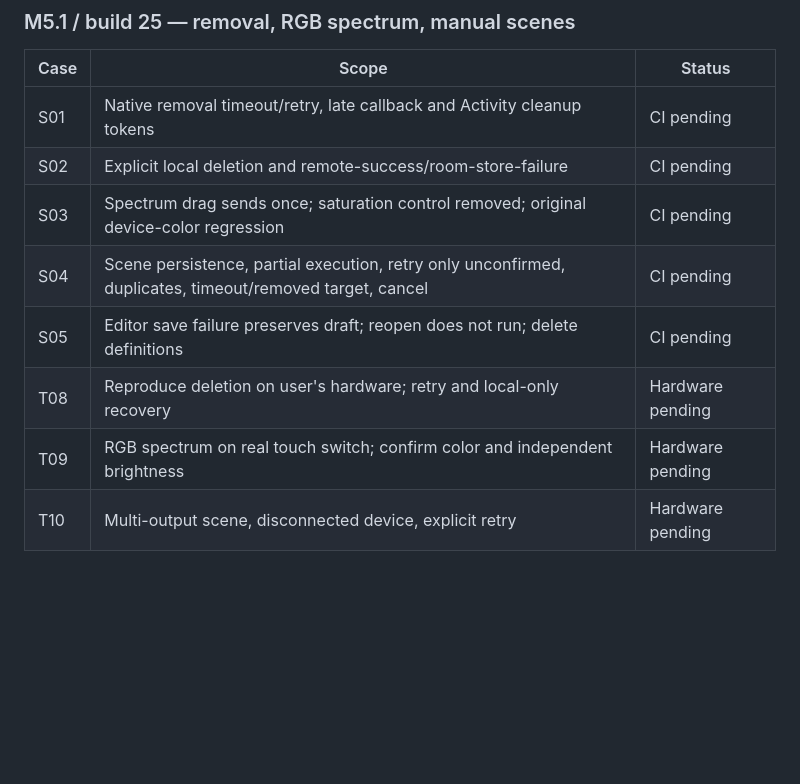
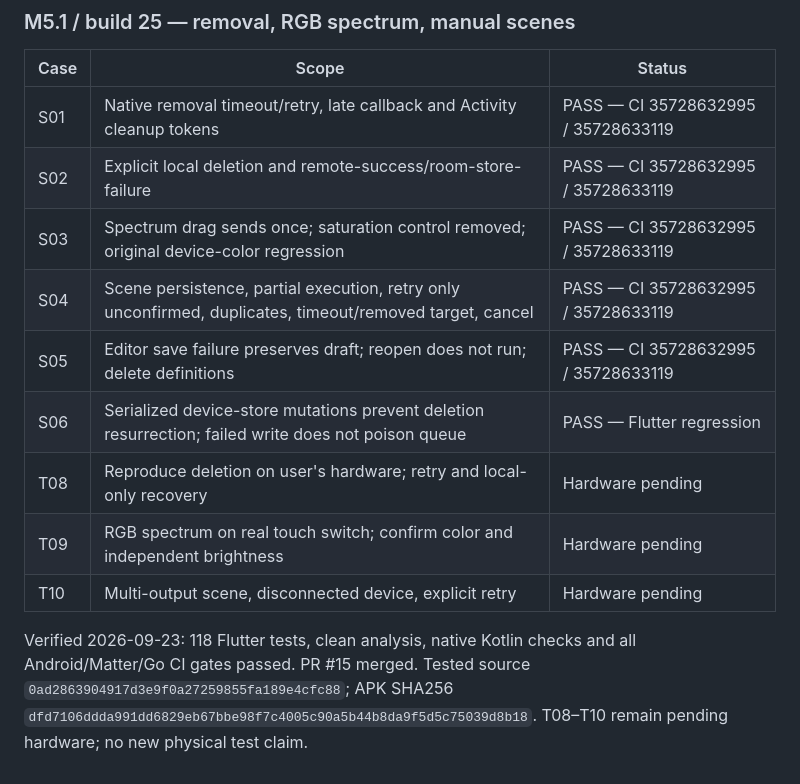
Before and after one commit to PoryaNoorzadeh/Manisa-app, a Markdown page: docs/testing/M1-test-register.md, the part around the change. Drawn GitHub-style; blank space fills up the shorter version.

Commit message:
docs: record M5.1 build 25 software acceptance

```diff
--- a/docs/testing/M1-test-register.md
+++ b/docs/testing/M1-test-register.md
@@ -610,11 +610,14 @@ Verified 2026-09-21: Flutter analyze clean, 107 tests passed, native policy chec
 
 | Case | Scope | Status |
 |---|---|---|
-| S01 | Native removal timeout/retry, late callback and Activity cleanup tokens | CI pending |
-| S02 | Explicit local deletion and remote-success/room-store-failure | CI pending |
-| S03 | Spectrum drag sends once; saturation control removed; original device-color regression | CI pending |
-| S04 | Scene persistence, partial execution, retry only unconfirmed, duplicates, timeout/removed target, cancel | CI pending |
-| S05 | Editor save failure preserves draft; reopen does not run; delete definitions | CI pending |
+| S01 | Native removal timeout/retry, late callback and Activity cleanup tokens | PASS — CI 35728632995 / 35728633119 |
+| S02 | Explicit local deletion and remote-success/room-store-failure | PASS — CI 35728632995 / 35728633119 |
+| S03 | Spectrum drag sends once; saturation control removed; original device-color regression | PASS — CI 35728632995 / 35728633119 |
+| S04 | Scene persistence, partial execution, retry only unconfirmed, duplicates, timeout/removed target, cancel | PASS — CI 35728632995 / 35728633119 |
+| S05 | Editor save failure preserves draft; reopen does not run; delete definitions | PASS — CI 35728632995 / 35728633119 |
+| S06 | Serialized device-store mutations prevent deletion resurrection; failed write does not poison queue | PASS — Flutter regression |
 | T08 | Reproduce deletion on user's hardware; retry and local-only recovery | Hardware pending |
 | T09 | RGB spectrum on real touch switch; confirm color and independent brightness | Hardware pending |
 | T10 | Multi-output scene, disconnected device, explicit retry | Hardware pending |
+
+Verified 2026-09-23: 118 Flutter tests, clean analysis, native Kotlin checks and all Android/Matter/Go CI gates passed. PR #15 merged. Tested source `0ad2863904917d3e9f0a27259855fa189e4cfc88`; APK SHA256 `dfd7106ddda991dd6829eb67bbe98f7c4005c90a5b44b8da9f5d5c75039d8b18`. T08–T10 remain pending hardware; no new physical test claim.
```
Also changed, not shown: docs/architecture/M5.md (+5 -1 lines).
